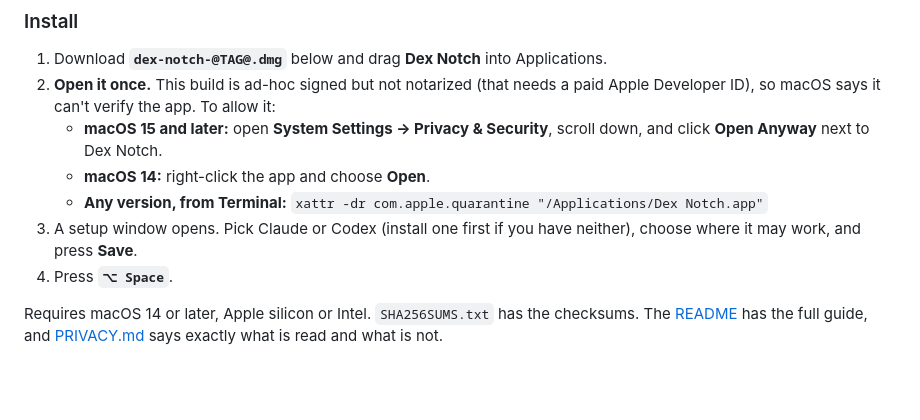
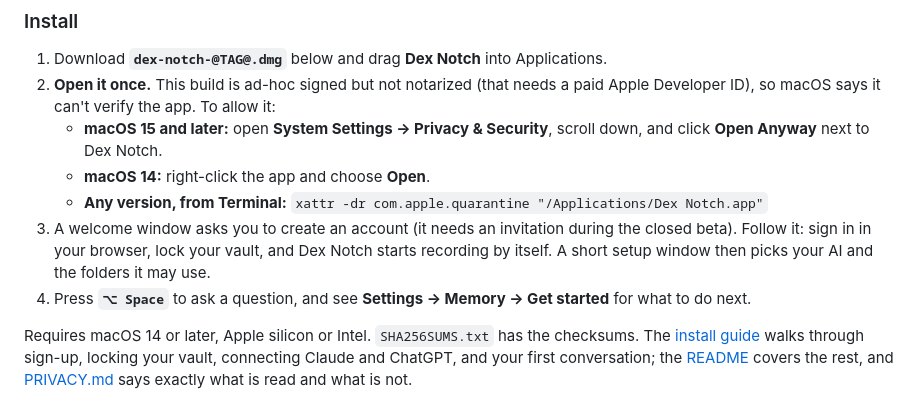
Before and after one commit to Dextron04/dex-notch, a Markdown page: docs/release-install.md, the part around the change. Rendered like a GitHub page; blank space fills up the shorter version.

```diff
--- a/docs/release-install.md
+++ b/docs/release-install.md
@@ -8,7 +8,7 @@
    - **macOS 15 and later:** open **System Settings → Privacy & Security**, scroll down, and click **Open Anyway** next to Dex Notch.
    - **macOS 14:** right-click the app and choose **Open**.
    - **Any version, from Terminal:** `xattr -dr com.apple.quarantine "/Applications/Dex Notch.app"`
-3. A setup window opens. Pick Claude or Codex (install one first if you have neither), choose where it may work, and press **Save**.
-4. Press **`⌥ Space`**.
+3. A welcome window asks you to create an account (it needs an invitation during the closed beta). Follow it: sign in in your browser, lock your vault, and Dex Notch starts recording by itself. A short setup window then picks your AI and the folders it may use.
+4. Press **`⌥ Space`** to ask a question, and see **Settings → Memory → Get started** for what to do next.
 
-Requires macOS 14 or later, Apple silicon or Intel. `SHA256SUMS.txt` has the checksums. The [README](https://github.com/Dextron04/dex-notch#readme) has the full guide, and [PRIVACY.md](https://github.com/Dextron04/dex-notch/blob/master/PRIVACY.md) says exactly what is read and what is not.
+Requires macOS 14 or later, Apple silicon or Intel. `SHA256SUMS.txt` has the checksums. The [install guide](https://github.com/Dextron04/dex-notch/blob/master/docs/install.md) walks through sign-up, locking your vault, connecting Claude and ChatGPT, and your first conversation; the [README](https://github.com/Dextron04/dex-notch#readme) covers the rest, and [PRIVACY.md](https://github.com/Dextron04/dex-notch/blob/master/PRIVACY.md) says exactly what is read and what is not.
```
Also changed, not shown: CHANGELOG.md (+20 -0 lines), README.md (+1 -1 lines), docs/install.md (added, +127 -0 lines), docs/assets/shot-addclaude.png (added), docs/assets/shot-getstarted.png (added), 13 other files.
